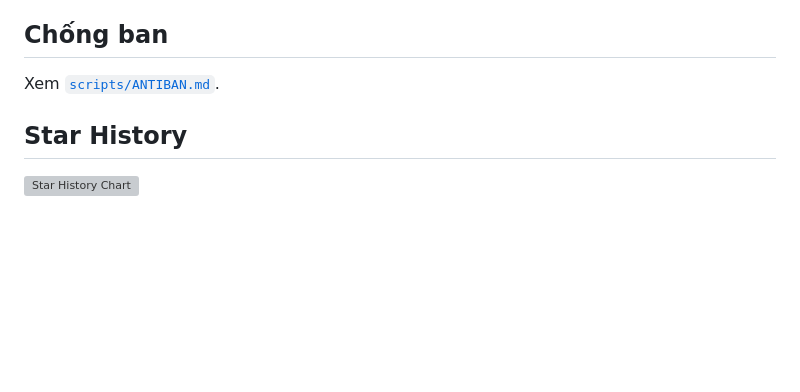
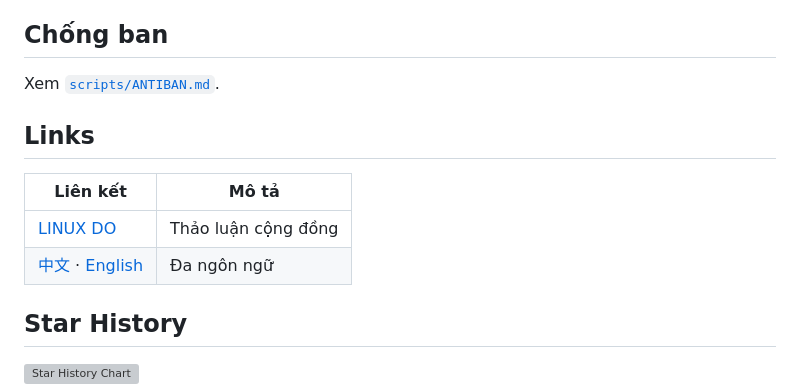
Before and after one commit to hkxiaoyao/outlook-auto-register, a Markdown page: README_vi.md, the part around the change. Rendered like a GitHub page; blank space fills up the shorter version; grey boxes are pictures that could not be loaded.

Commit message:
docs: 添加 Links 章节（LINUX DO 与多语言文档）
Co-authored-by: Cursor <cursoragent@cursor.com>

```diff
--- a/README_vi.md
+++ b/README_vi.md
@@ -160,6 +160,13 @@ Xem [`.env.example`](.env.example). Quan trọng: `CAPTCHA_RUN_API_KEY`, `HTTP_P
 
 Xem [`scripts/ANTIBAN.md`](scripts/ANTIBAN.md).
 
+## Links
+
+| Liên kết | Mô tả |
+|---|---|
+| [LINUX DO](https://linux.do/) | Thảo luận cộng đồng |
+| [中文](README.md) · [English](README_en.md) | Đa ngôn ngữ |
+
 ## Star History
 
 [![Star History Chart](https://api.star-history.com/svg?repos=lxf746/outlook-auto-register&type=Date)](https://star-history.com/#lxf746/outlook-auto-register&Date)
```
Also changed, not shown: README.md (+7 -0 lines), README_en.md (+7 -0 lines).
